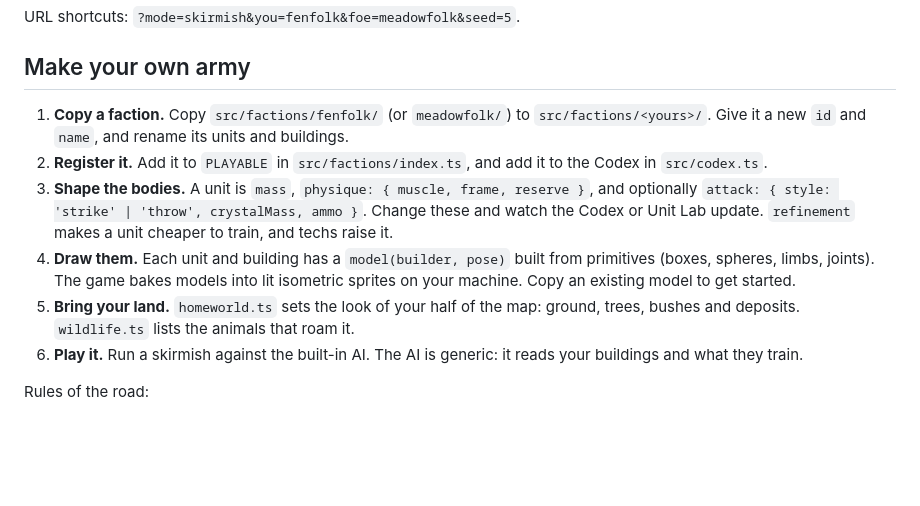
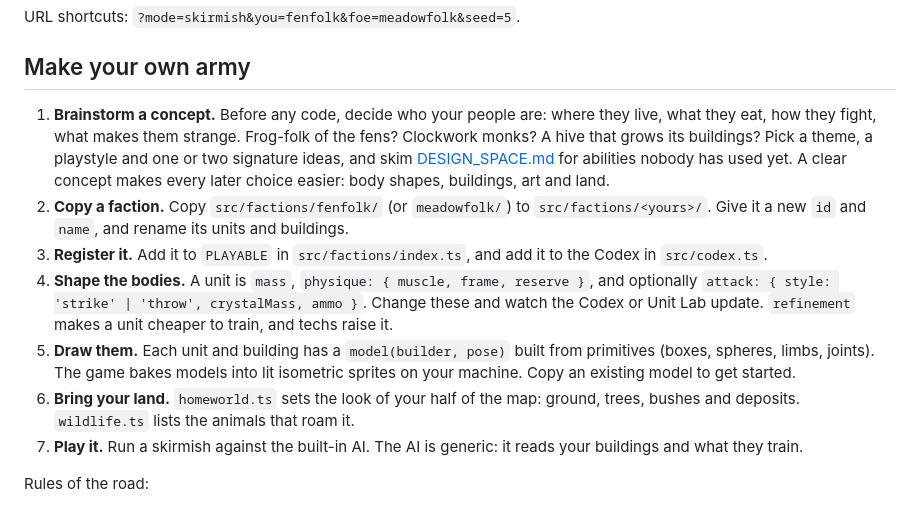
Before and after one commit to mcscope/Vibecraft, a Markdown page: README.md, the part around the change. Rendered like a GitHub page; blank space fills up the shorter version.

Commit message:
README: brainstorm a concept first
Co-Authored-By: Claude Opus 5.5 <noreply@anthropic.com>

```diff
--- a/README.md
+++ b/README.md
@@ -24,12 +24,13 @@ URL shortcuts: `?mode=skirmish&you=fenfolk&foe=meadowfolk&seed=5`.
 
 ## Make your own army
 
-1. **Copy a faction.** Copy `src/factions/fenfolk/` (or `meadowfolk/`) to `src/factions/<yours>/`. Give it a new `id` and `name`, and rename its units and buildings.
-2. **Register it.** Add it to `PLAYABLE` in `src/factions/index.ts`, and add it to the Codex in `src/codex.ts`.
-3. **Shape the bodies.** A unit is `mass`, `physique: { muscle, frame, reserve }`, and optionally `attack: { style: 'strike' | 'throw', crystalMass, ammo }`. Change these and watch the Codex or Unit Lab update. `refinement` makes a unit cheaper to train, and techs raise it.
-4. **Draw them.** Each unit and building has a `model(builder, pose)` built from primitives (boxes, spheres, limbs, joints). The game bakes models into lit isometric sprites on your machine. Copy an existing model to get started.
-5. **Bring your land.** `homeworld.ts` sets the look of your half of the map: ground, trees, bushes and deposits. `wildlife.ts` lists the animals that roam it.
-6. **Play it.** Run a skirmish against the built-in AI. The AI is generic: it reads your buildings and what they train.
+1. **Brainstorm a concept.** Before any code, decide who your people are: where they live, what they eat, how they fight, what makes them strange. Frog-folk of the fens? Clockwork monks? A hive that grows its buildings? Pick a theme, a playstyle and one or two signature ideas, and skim [DESIGN_SPACE.md](DESIGN_SPACE.md) for abilities nobody has used yet. A clear concept makes every later choice easier: body shapes, buildings, art and land.
+2. **Copy a faction.** Copy `src/factions/fenfolk/` (or `meadowfolk/`) to `src/factions/<yours>/`. Give it a new `id` and `name`, and rename its units and buildings.
+3. **Register it.** Add it to `PLAYABLE` in `src/factions/index.ts`, and add it to the Codex in `src/codex.ts`.
+4. **Shape the bodies.** A unit is `mass`, `physique: { muscle, frame, reserve }`, and optionally `attack: { style: 'strike' | 'throw', crystalMass, ammo }`. Change these and watch the Codex or Unit Lab update. `refinement` makes a unit cheaper to train, and techs raise it.
+5. **Draw them.** Each unit and building has a `model(builder, pose)` built from primitives (boxes, spheres, limbs, joints). The game bakes models into lit isometric sprites on your machine. Copy an existing model to get started.
+6. **Bring your land.** `homeworld.ts` sets the look of your half of the map: ground, trees, bushes and deposits. `wildlife.ts` lists the animals that roam it.
+7. **Play it.** Run a skirmish against the built-in AI. The AI is generic: it reads your buildings and what they train.
 
 Rules of the road:
 - **A faction is self-contained.** Never import another faction's files. Shared helpers live in `src/kits/` and `src/biomes/`.
```
